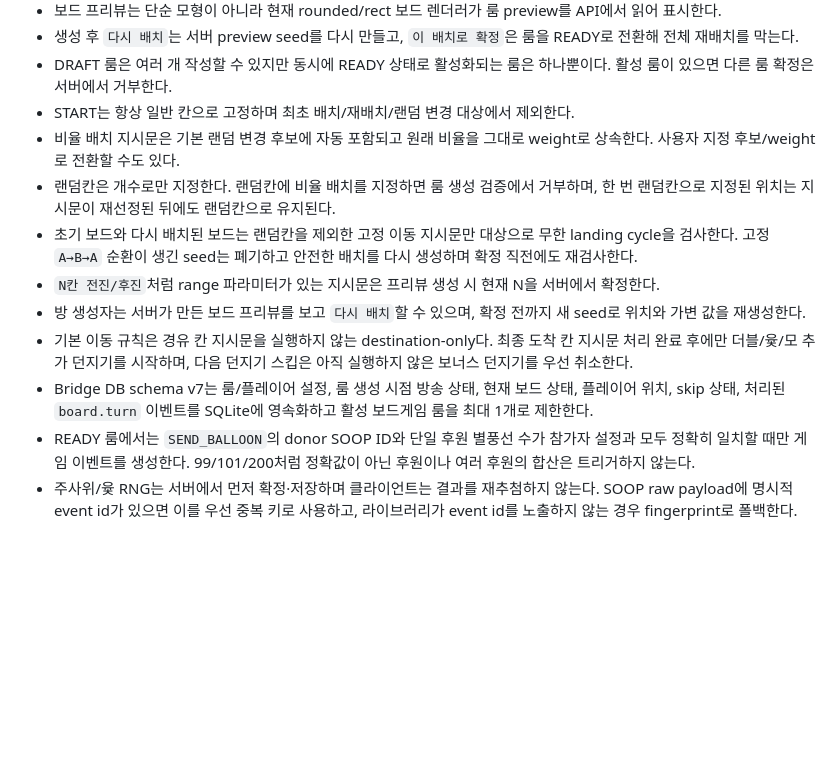
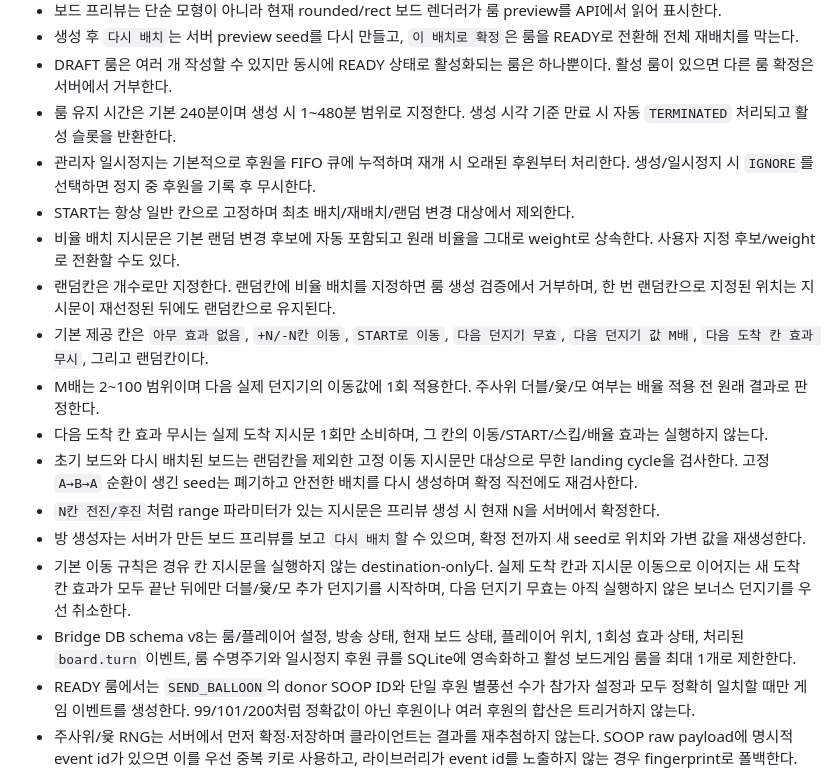
Before and after one commit to playCosmos/Roulette, a Markdown page: README.md, the part around the change. GitHub-like rendering; blank space fills up the shorter version.

Commit message:
docs: synchronize room lifecycle and built-in board effects

```diff
--- a/README.md
+++ b/README.md
@@ -76,14 +76,19 @@ Ramyani Games(라먀니 게임즈)는 SOOP 방송 연동 게임을 한 저장소
 - 보드 프리뷰는 단순 모형이 아니라 현재 rounded/rect 보드 렌더러가 룸 preview를 API에서 읽어 표시한다.
 - 생성 후 `다시 배치`는 서버 preview seed를 다시 만들고, `이 배치로 확정`은 룸을 READY로 전환해 전체 재배치를 막는다.
 - DRAFT 룸은 여러 개 작성할 수 있지만 동시에 READY 상태로 활성화되는 룸은 하나뿐이다. 활성 룸이 있으면 다른 룸 확정은 서버에서 거부한다.
+- 룸 유지 시간은 기본 240분이며 생성 시 1~480분 범위로 지정한다. 생성 시각 기준 만료 시 자동 `TERMINATED` 처리되고 활성 슬롯을 반환한다.
+- 관리자 일시정지는 기본적으로 후원을 FIFO 큐에 누적하며 재개 시 오래된 후원부터 처리한다. 생성/일시정지 시 `IGNORE`를 선택하면 정지 중 후원을 기록 후 무시한다.
 - START는 항상 일반 칸으로 고정하며 최초 배치/재배치/랜덤 변경 대상에서 제외한다.
 - 비율 배치 지시문은 기본 랜덤 변경 후보에 자동 포함되고 원래 비율을 그대로 weight로 상속한다. 사용자 지정 후보/weight로 전환할 수도 있다.
 - 랜덤칸은 개수로만 지정한다. 랜덤칸에 비율 배치를 지정하면 룸 생성 검증에서 거부하며, 한 번 랜덤칸으로 지정된 위치는 지시문이 재선정된 뒤에도 랜덤칸으로 유지된다.
+- 기본 제공 칸은 `아무 효과 없음`, `+N/-N칸 이동`, `START로 이동`, `다음 던지기 무효`, `다음 던지기 값 M배`, `다음 도착 칸 효과 무시`, 그리고 랜덤칸이다.
+- M배는 2~100 범위이며 다음 실제 던지기의 이동값에 1회 적용한다. 주사위 더블/윷/모 여부는 배율 적용 전 원래 결과로 판정한다.
+- 다음 도착 칸 효과 무시는 실제 도착 지시문 1회만 소비하며, 그 칸의 이동/START/스킵/배율 효과는 실행하지 않는다.
 - 초기 보드와 다시 배치된 보드는 랜덤칸을 제외한 고정 이동 지시문만 대상으로 무한 landing cycle을 검사한다. 고정 `A→B→A` 순환이 생긴 seed는 폐기하고 안전한 배치를 다시 생성하며 확정 직전에도 재검사한다.
 - `N칸 전진/후진`처럼 range 파라미터가 있는 지시문은 프리뷰 생성 시 현재 N을 서버에서 확정한다.
 - 방 생성자는 서버가 만든 보드 프리뷰를 보고 `다시 배치`할 수 있으며, 확정 전까지 새 seed로 위치와 가변 값을 재생성한다.
-- 기본 이동 규칙은 경유 칸 지시문을 실행하지 않는 destination-only다. 최종 도착 칸 지시문 처리 완료 후에만 더블/윷/모 추가 던지기를 시작하며, 다음 던지기 스킵은 아직 실행하지 않은 보너스 던지기를 우선 취소한다.
-- Bridge DB schema v7는 룸/플레이어 설정, 룸 생성 시점 방송 상태, 현재 보드 상태, 플레이어 위치, skip 상태, 처리된 `board.turn` 이벤트를 SQLite에 영속화하고 활성 보드게임 룸을 최대 1개로 제한한다.
+- 기본 이동 규칙은 경유 칸 지시문을 실행하지 않는 destination-only다. 실제 도착 칸과 지시문 이동으로 이어지는 새 도착 칸 효과가 모두 끝난 뒤에만 더블/윷/모 추가 던지기를 시작하며, 다음 던지기 무효는 아직 실행하지 않은 보너스 던지기를 우선 취소한다.
+- Bridge DB schema v8는 룸/플레이어 설정, 방송 상태, 현재 보드 상태, 플레이어 위치, 1회성 효과 상태, 처리된 `board.turn` 이벤트, 룸 수명주기와 일시정지 후원 큐를 SQLite에 영속화하고 활성 보드게임 룸을 최대 1개로 제한한다.
 - READY 룸에서는 `SEND_BALLOON`의 donor SOOP ID와 단일 후원 별풍선 수가 참가자 설정과 모두 정확히 일치할 때만 게임 이벤트를 생성한다. 99/101/200처럼 정확값이 아닌 후원이나 여러 후원의 합산은 트리거하지 않는다.
 - 주사위/윷 RNG는 서버에서 먼저 확정·저장하며 클라이언트는 결과를 재추첨하지 않는다. SOOP raw payload에 명시적 event id가 있으면 이를 우선 중복 키로 사용하고, 라이브러리가 event id를 노출하지 않는 경우 fingerprint로 폴백한다.
 - 런타임은 이동 중 경유 칸 지시문을 실행하지 않는다. 실제 도착한 칸의 지시문은 실행하며, `+N/-N` 지시문으로 다시 다른 칸에 도착하면 그 새 도착 칸 지시문도 연쇄 실행한다. 더블/윷/모의 보너스는 이 도착 지시문 연쇄가 모두 끝난 뒤에만 이어지며, 다음 던지기 스킵이 대기 중 보너스를 소비하면 추가 던지기는 사라진다.
```
